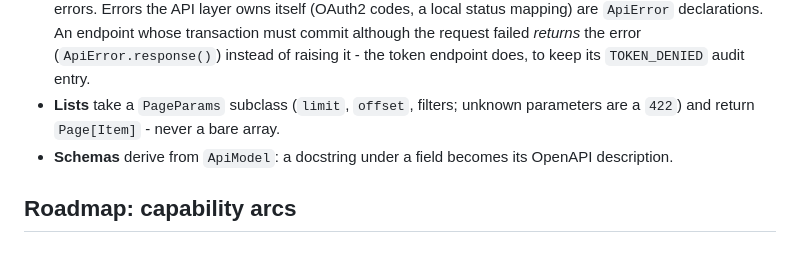
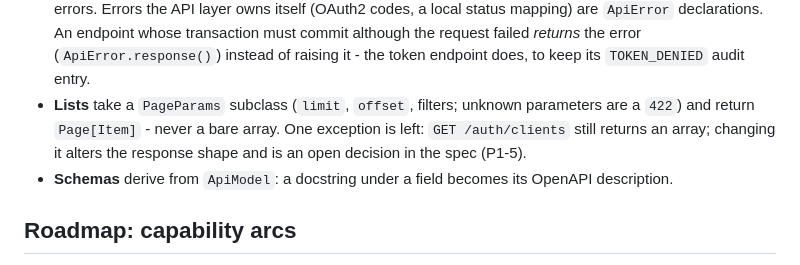
Before and after one commit to Nachhilfe-Leon-Weimann/skillforge, a Markdown page: docs/ARCHITECTURE.md, the part around the change. Rendered like a GitHub page.

Commit message:
docs(architecture): name the one list that is still a bare array
The new API conventions section said lists never return a bare array, but GET /auth/clients still does; the spec already tracks that as an open decision under P1-5.

Found in review.

Co-Authored-By: Claude Fable 5.1 <noreply@anthropic.com>

```diff
--- a/docs/ARCHITECTURE.md
+++ b/docs/ARCHITECTURE.md
@@ -171,7 +171,9 @@ declaration. The full rules, with the *why*, are in the
   *returns* the error (`ApiError.response()`) instead of raising it - the token endpoint does, to
   keep its `TOKEN_DENIED` audit entry.
 - **Lists** take a `PageParams` subclass (`limit`, `offset`, filters; unknown parameters are a
-  `422`) and return `Page[Item]` - never a bare array.
+  `422`) and return `Page[Item]` - never a bare array. One exception is left: `GET /auth/clients`
+  still returns an array; changing it alters the response shape and is an open decision in the
+  spec (P1-5).
 - **Schemas** derive from `ApiModel`: a docstring under a field becomes its OpenAPI description.
 
 ## Roadmap: capability arcs
```
